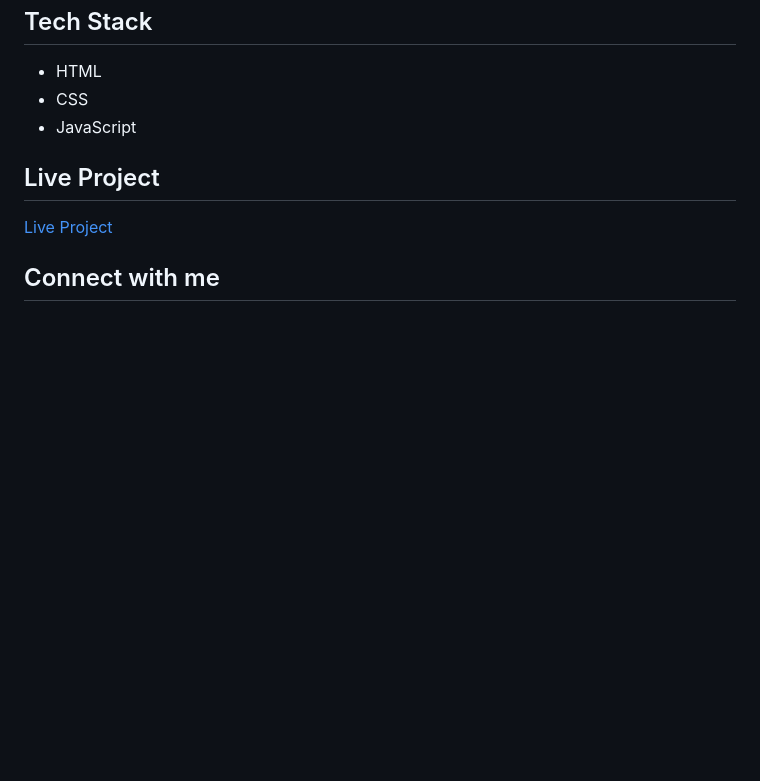
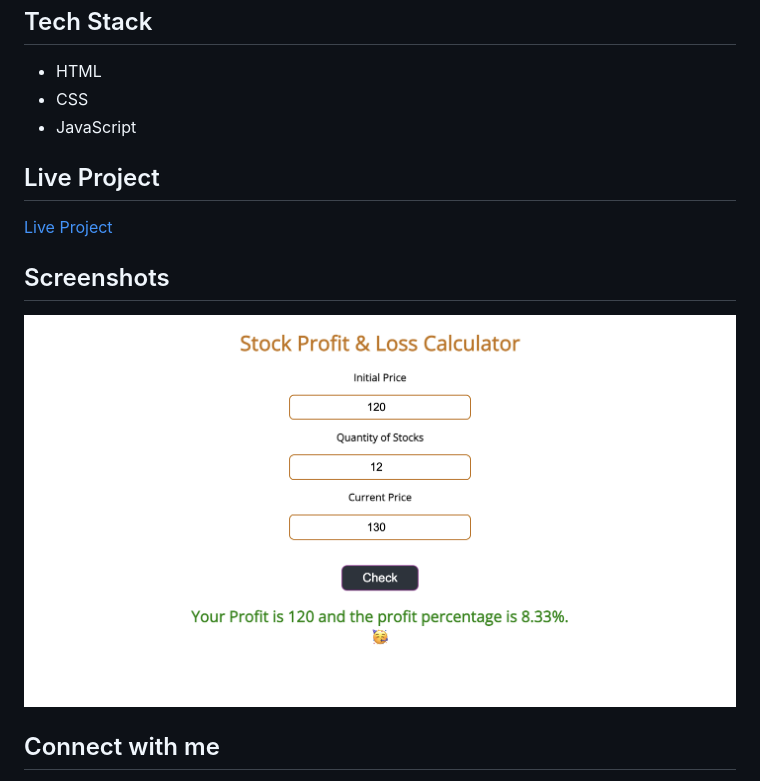
Before and after one commit to PriyanshuSinghR/profit-loss-stock, a Markdown page: README.md, the part around the change. Rendered like a GitHub page; pictures changed too: ss/stock.jpg (added); blank space fills up the shorter version.

Commit message:
upload ss

```diff
--- a/README.md
+++ b/README.md
@@ -22,6 +22,10 @@
 
 [Live Project](https://priyanshu-profit-loss-stock.netlify.app/)
 
+## Screenshots
+
+![stock](ss/stock.jpg)
+
 ## Connect with me
 
 - [LinkedIn](https://www.linkedin.com/in/priyanshu844/)
```
